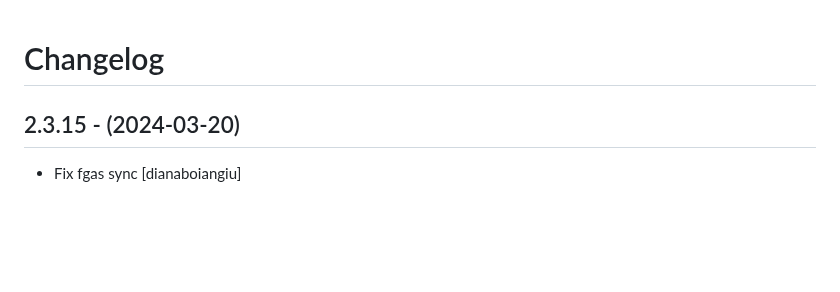
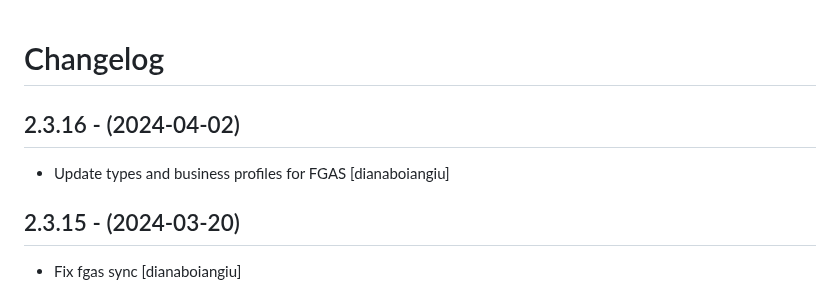
Before and after one commit to eea/european.cache.registry, a Markdown page: CHANGELOG.md, the part around the change. Drawn GitHub-style; blank space fills up the shorter version.

Commit message:
Release 2.3.16

```diff
--- a/CHANGELOG.md
+++ b/CHANGELOG.md
@@ -1,5 +1,10 @@
 Changelog
 =========
+
+2.3.16 - (2024-04-02)
+---------------------
+* Update types and business profiles for FGAS
+  [dianaboiangiu]
 
 2.3.15 - (2024-03-20)
 ---------------------
```
